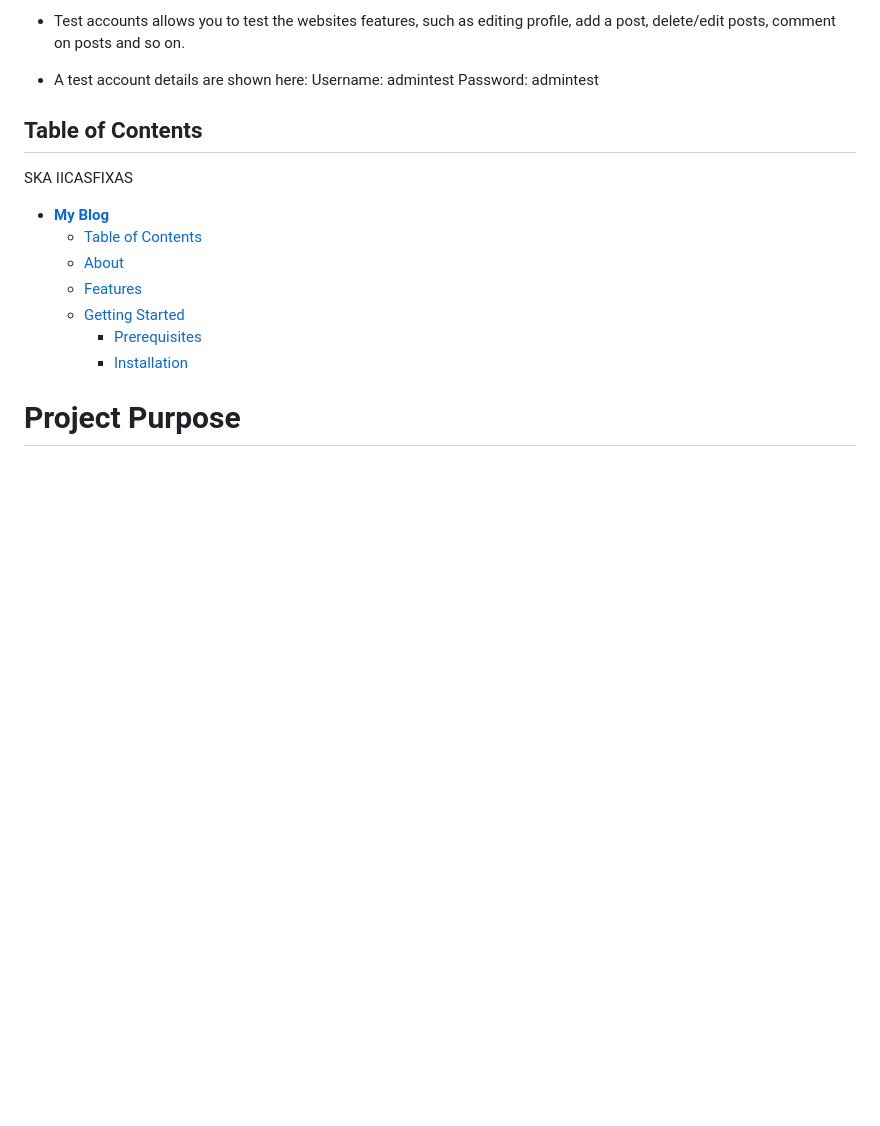
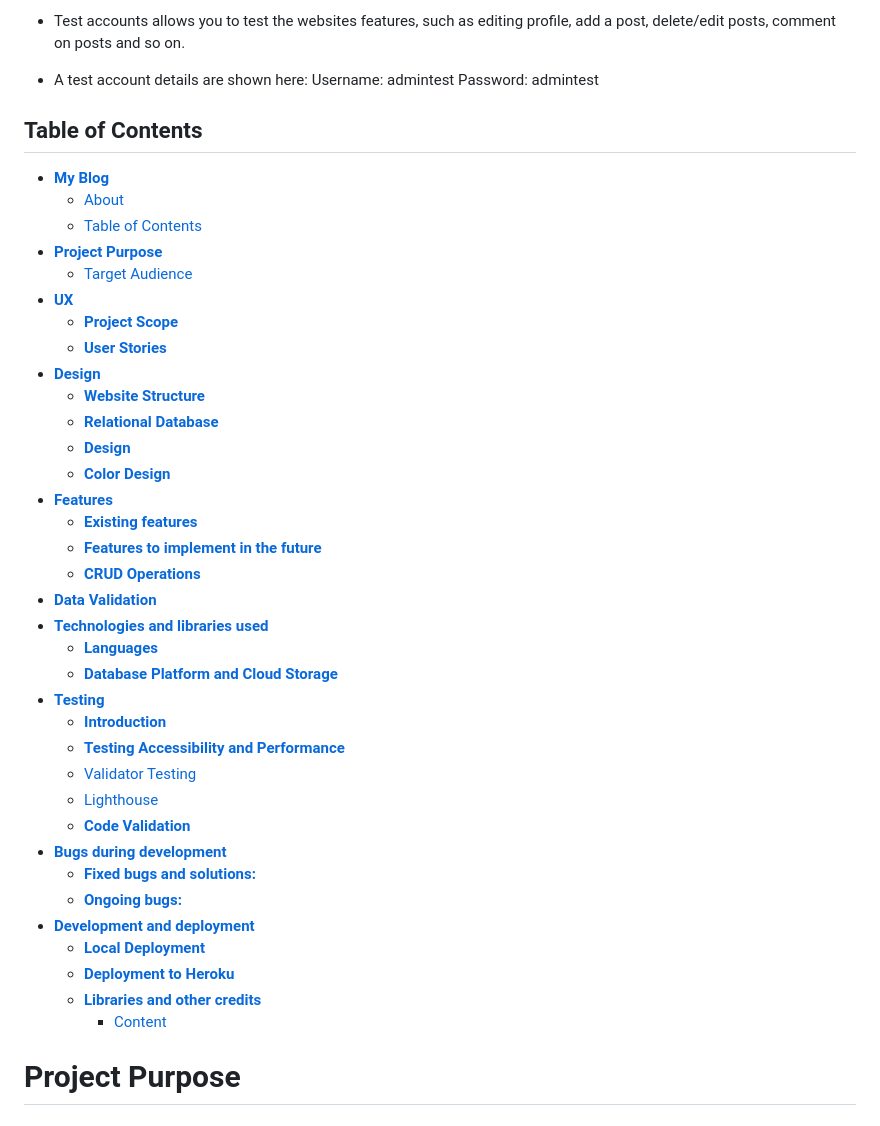
Before and after one commit to Code-Institute-Submissions/pphilippersson6-my-blog.p4, a Markdown page: README.md, the part around one of its changes. Rendered like a GitHub page; blank space fills up the shorter version.

Commit message:
added a table of contents to my readme

```diff
--- a/README.md
+++ b/README.md
@@ -20,16 +20,43 @@ gaming, food, feelings, toughts, or whatever!you like!
 * A test account details are shown here: Username: admintest Password: admintest
 
 
+## Table of Contents
 
-## Table of Contents
-SKA IICASFIXAS
 - [**My Blog**](#my-blog)
+  - [About](#about)
   - [Table of Contents](#table-of-contents)
-  - [About](#about)
-  - [Features](#features)
-  - [Getting Started](#getting-started)
-    - [Prerequisites](#prerequisites)
-    - [Installation](#installation)
+- [**Project Purpose**](#project-purpose)
+  - [Target Audience](#target-audience)
+- [**UX**](#ux)
+  - [**Project Scope**](#project-scope)
+  - [**User Stories**](#user-stories)
+- [**Design**](#design)
+  - [**Website Structure**](#website-structure)
+  - [**Relational Database**](#relational-database)
+  - [**Design**](#design-1)
+  - [**Color Design**](#color-design)
+- [**Features**](#features)
+  - [**Existing features**](#existing-features)
+  - [**Features to implement in the future**](#features-to-implement-in-the-future)
+  - [**CRUD Operations**](#crud-operations)
+- [**Data Validation**](#data-validation)
+- [**Technologies and libraries used**](#technologies-and-libraries-used)
+  - [**Languages**](#languages)
+  - [**Database Platform and Cloud Storage**](#database-platform-and-cloud-storage)
+- [**Testing**](#testing)
+  - [**Introduction**](#introduction)
+  - [**Testing Accessibility and Performance**](#testing-accessibility-and-performance)
+  - [Validator Testing](#validator-testing)
+  - [Lighthouse](#lighthouse)
+  - [**Code Validation**](#code-validation)
+- [**Bugs during development**](#bugs-during-development)
+  - [**Fixed bugs and solutions:**](#fixed-bugs-and-solutions)
+  - [**Ongoing bugs:**](#ongoing-bugs)
+- [**Development and deployment**](#development-and-deployment)
+  - [**Local Deployment**](#local-deployment)
+  - [**Deployment to Heroku**](#deployment-to-heroku)
+  - [**Libraries and other credits**](#libraries-and-other-credits)
+    - [Content](#content)
 
 
 # **Project Purpose**
```
Also changed, not shown: other parts of README.md (+1 -1 lines).
